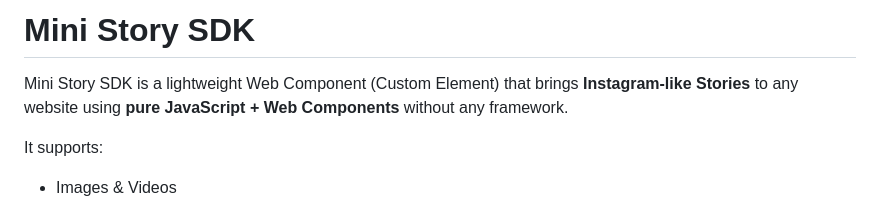
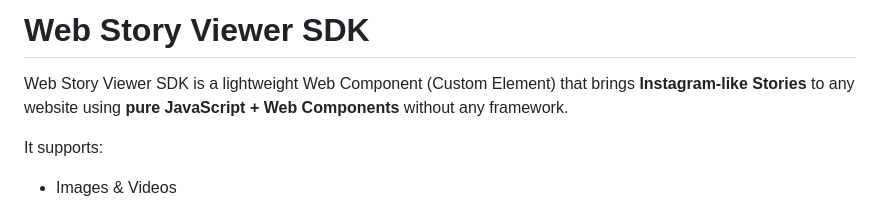
Before and after one commit to Omar-Issa1/Web-Story-Viewer-SDK., a Markdown page: README.md, the part around the change. Drawn GitHub-style.

```diff
--- a/README.md
+++ b/README.md
@@ -1,6 +1,6 @@
-# Mini Story SDK
+# Web Story Viewer SDK
 
-Mini Story SDK is a lightweight Web Component (Custom Element) that brings **Instagram-like Stories** to any website using **pure JavaScript + Web Components** without any framework.
+Web Story Viewer SDK is a lightweight Web Component (Custom Element) that brings **Instagram-like Stories** to any website using **pure JavaScript + Web Components** without any framework.
 
 It supports:
 
```
